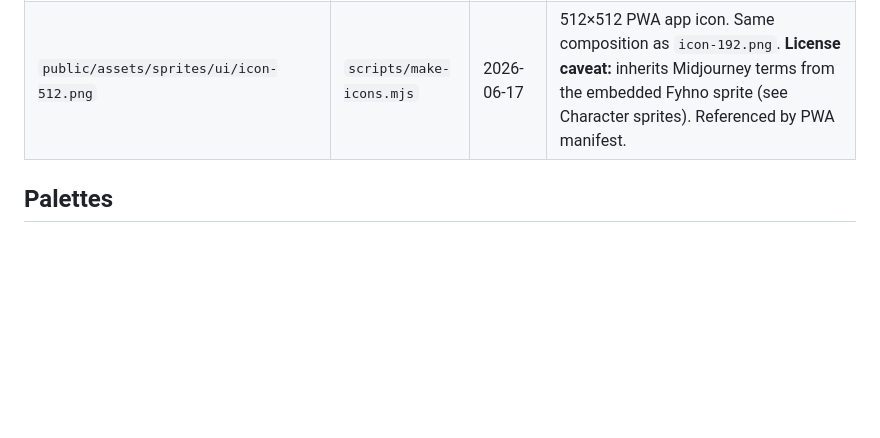
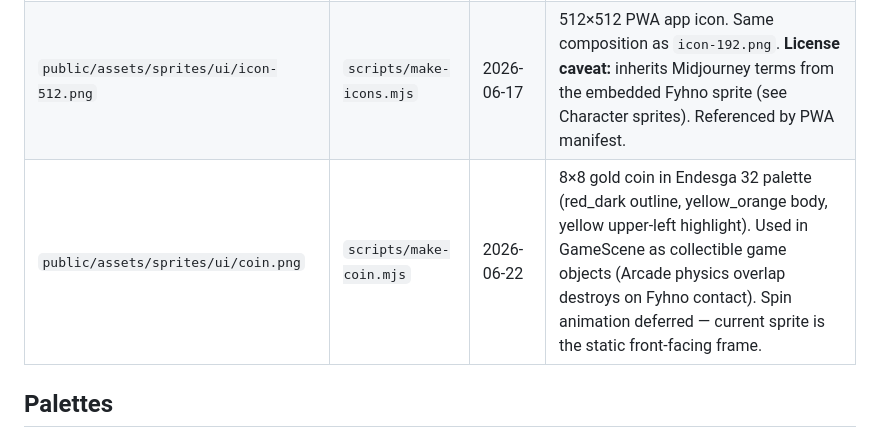
Before and after one commit to bradleywpoole-ux/fyhno-fight, a Markdown page: ASSETS.md, the part around the change. Rendered like a GitHub page; blank space fills up the shorter version.

Commit message:
Add coin sprite to ASSETS.md
Co-Authored-By: Claude Opus 4.7 (1M context) <noreply@anthropic.com>

```diff
--- a/ASSETS.md
+++ b/ASSETS.md
@@ -41,6 +41,7 @@ Self-generated via Node scripts using the Endesga 32 palette. License: original
 | `public/assets/sprites/ui/dpad-arrow.png` | `scripts/make-arrow.mjs` | 2026-06-15 | 16×16 D-pad arrow button in Endesga 32 palette. Used 4× in GameScene D-pad (rotated 0°/90°/180°/270°). |
 | `public/assets/sprites/ui/icon-192.png` | `scripts/make-icons.mjs` | 2026-06-17 | 192×192 PWA app icon. Composites `fyhno-flying.png` on Endesga 32 `blue_mid` background with bold monospace "Fyhno" label. **License caveat:** inherits Midjourney terms from the embedded Fyhno sprite (see Character sprites). Referenced by PWA manifest. |
 | `public/assets/sprites/ui/icon-512.png` | `scripts/make-icons.mjs` | 2026-06-17 | 512×512 PWA app icon. Same composition as `icon-192.png`. **License caveat:** inherits Midjourney terms from the embedded Fyhno sprite (see Character sprites). Referenced by PWA manifest. |
+| `public/assets/sprites/ui/coin.png` | `scripts/make-coin.mjs` | 2026-06-22 | 8×8 gold coin in Endesga 32 palette (red_dark outline, yellow_orange body, yellow upper-left highlight). Used in GameScene as collectible game objects (Arcade physics overlap destroys on Fyhno contact). Spin animation deferred — current sprite is the static front-facing frame. |
 
 ## Palettes
 
```
